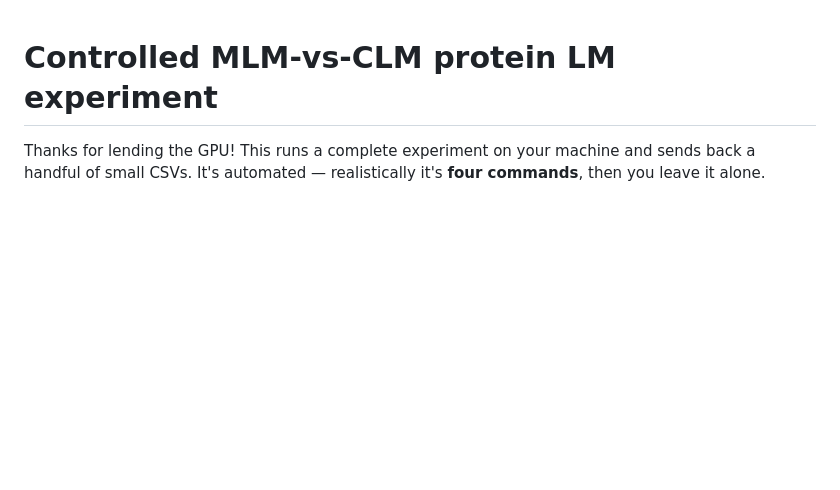
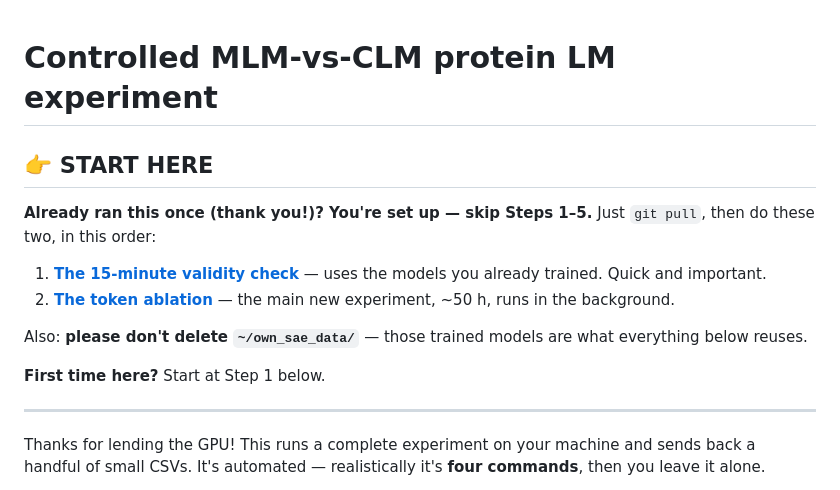
Before and after one commit to Uninterpretable-Evolving-Blackbox/Me_and_Du_san_s_dirty_little_secret, a Markdown page: README.md, the part around the change. Drawn GitHub-style; blank space fills up the shorter version.

Commit message:
README: add START HERE router for the returning collaborator
He has already completed Steps 1-5, but the new token ablation sits below them, so a
top-to-bottom read could send him back through setup or re-running the first
experiment. Adds a router at the very top pointing returning users straight at the
two things that are actually new (validity check, then token ablation), and repeats
the do-not-delete-the-checkpoints note where he will see it first.

Co-Authored-By: Claude Opus 4.8 <noreply@anthropic.com>

```diff
--- a/README.md
+++ b/README.md
@@ -1,4 +1,21 @@
 # Controlled MLM-vs-CLM protein LM experiment
+
+## 👉 START HERE
+
+**Already ran this once (thank you!)? You're set up — skip Steps 1–5.** Just `git pull`, then
+do these two, in this order:
+
+1. **[The 15-minute validity check](#one-extra-15-min-run-if-you-still-have-the-checkpoints)** —
+   uses the models you already trained. Quick and important.
+2. **[The token ablation](#-next-experiment-the-token-ablation-this-is-the-one-we-need-now)** —
+   the main new experiment, ~50 h, runs in the background.
+
+Also: **please don't delete `~/own_sae_data/`** — those trained models are what everything
+below reuses.
+
+**First time here?** Start at Step 1 below.
+
+---
 
 Thanks for lending the GPU! This runs a complete experiment on your machine and sends
 back a handful of small CSVs. It's automated — realistically it's **four commands**,
```
